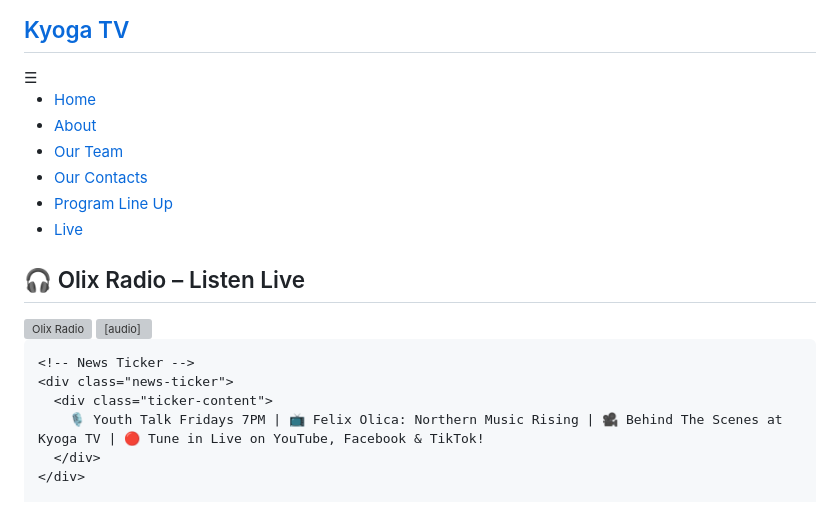
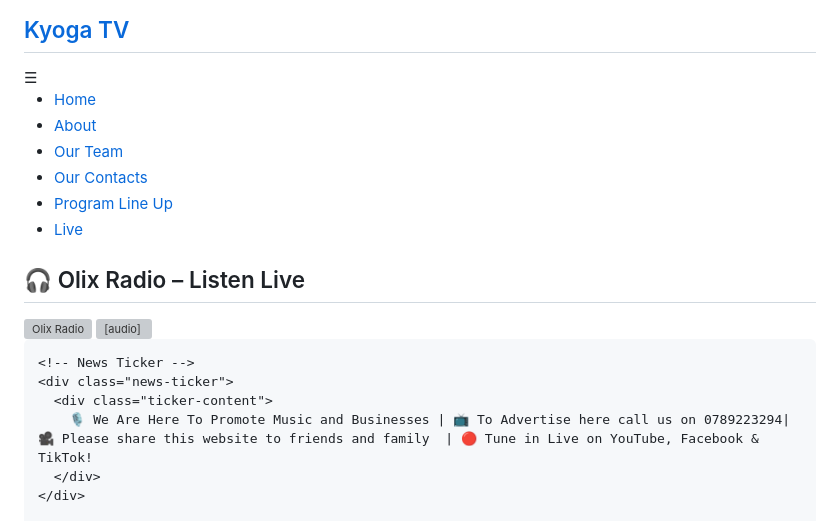
Before and after one commit to olica1995/Kyoga-TV, a Markdown page: README.md, the part around one of its changes. GitHub-like rendering; grey boxes are pictures that could not be loaded.

```diff
--- a/README.md
+++ b/README.md
@@ -222,7 +222,7 @@
     <!-- News Ticker -->
     <div class="news-ticker">
       <div class="ticker-content">
-        🎙️ Youth Talk Fridays 7PM | 📺 Felix Olica: Northern Music Rising | 🎥 Behind The Scenes at Kyoga TV | 🔴 Tune in Live on YouTube, Facebook & TikTok!
+        🎙️ We Are Here To Promote Music and Businesses | 📺 To Advertise here call us on 0789223294| 🎥 Please share this website to friends and family  | 🔴 Tune in Live on YouTube, Facebook & TikTok!
       </div>
     </div>
 
```
Also changed, not shown: other parts of README.md (+1 -1 lines).
